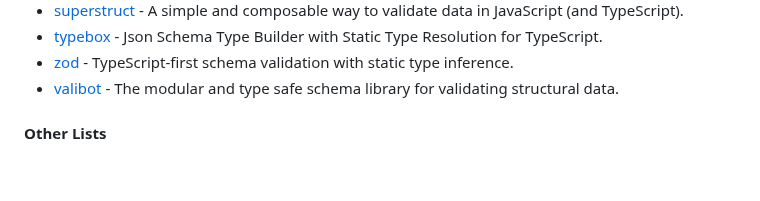
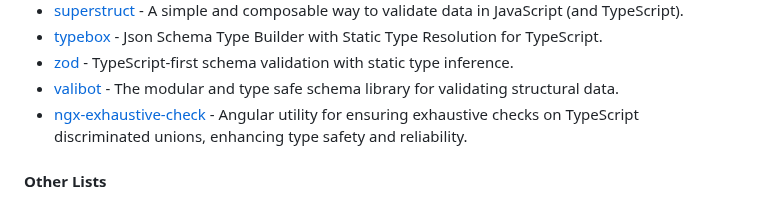
Before and after one commit to PatrickJS/awesome-angular, a Markdown page: README.md, the part around the change. Rendered like a GitHub page; blank space fills up the shorter version.

Commit message:
docs: add ngx-exhaustive-check (#784)

```diff
--- a/README.md
+++ b/README.md
@@ -1432,6 +1432,7 @@ for the creation of web applications developed with Angular.
 * [typebox](https://github.com/sinclairzx81/typebox) - Json Schema Type Builder with Static Type Resolution for TypeScript.
 * [zod](https://github.com/colinhacks/zod) - TypeScript-first schema validation with static type inference.
 * [valibot](https://github.com/fabian-hiller/valibot) - The modular and type safe schema library for validating structural data.
+* [ngx-exhaustive-check](https://github.com/soc221b/ngx-exhaustive-check) - Angular utility for ensuring exhaustive checks on TypeScript discriminated unions, enhancing type safety and reliability.
 
 #### Other Lists
 
```
